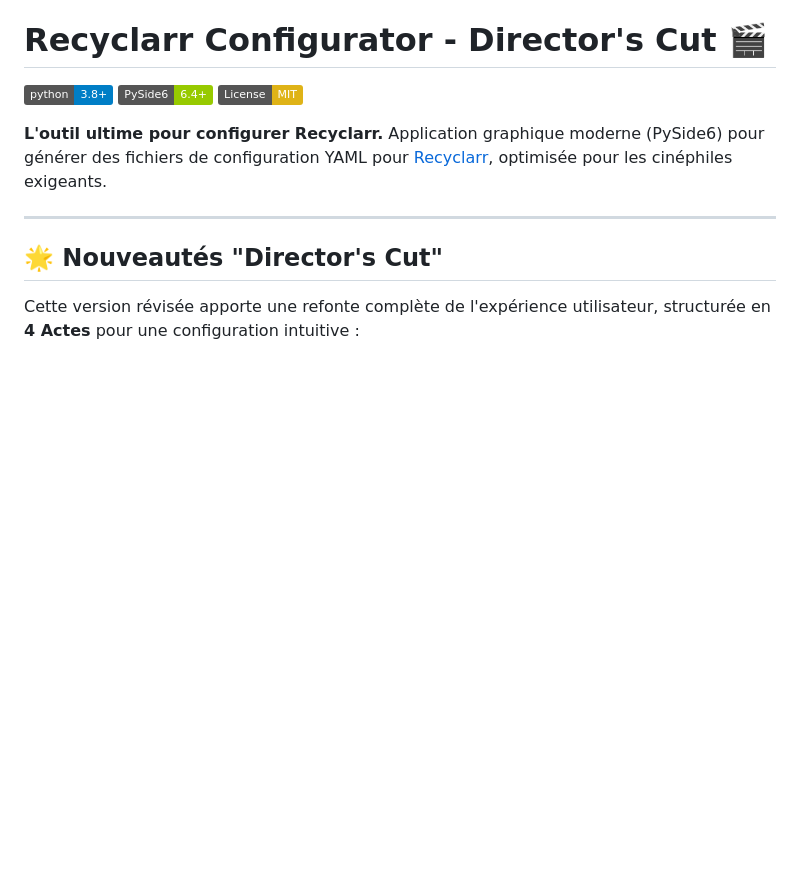
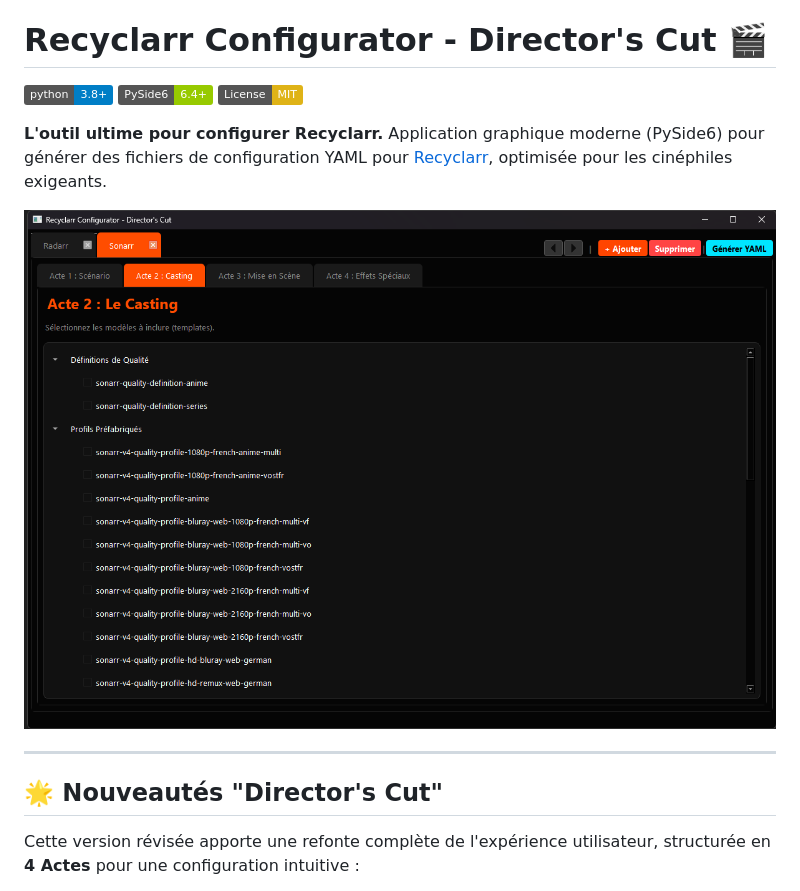
Before and after one commit to Balrog57/recyclarr-configurator, a Markdown page: README.md, the part around the change. Drawn GitHub-style; pictures changed too: assets/screenshot.png (added); badges without logos; blank space fills up the shorter version.

Commit message:
docs: add interface screenshot to README

```diff
--- a/README.md
+++ b/README.md
@@ -6,6 +6,8 @@
 
 **L'outil ultime pour configurer Recyclarr.**
 Application graphique moderne (PySide6) pour générer des fichiers de configuration YAML pour [Recyclarr](https://github.com/recyclarr/recyclarr), optimisée pour les cinéphiles exigeants.
+
+![Interface Screenshot](assets/screenshot.png)
 
 ---
 
```
